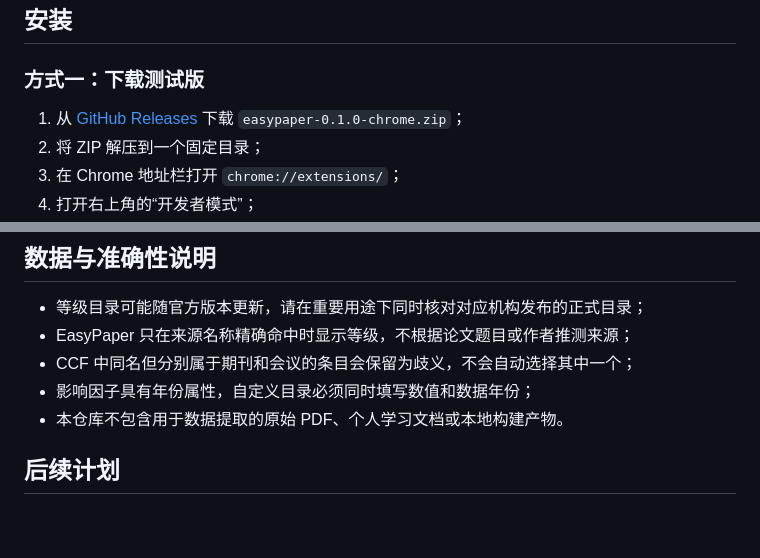
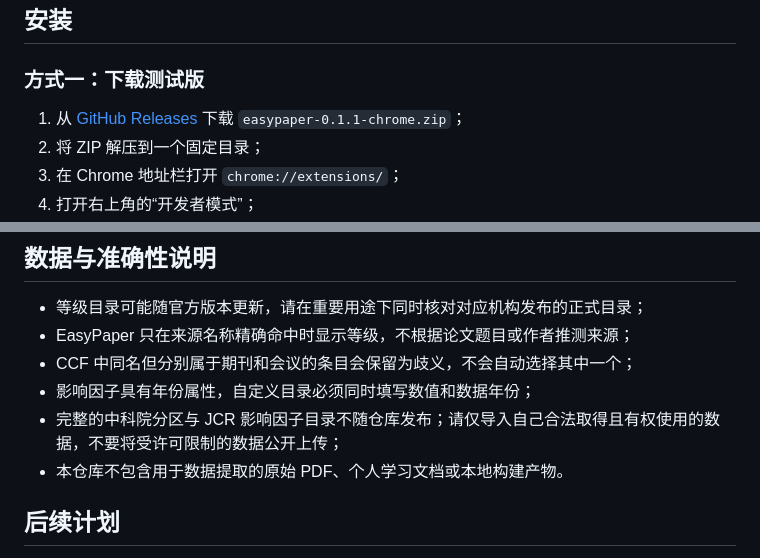
Before and after one commit to Outsider163/EasyPaper, a Markdown page: README.md, 2 parts joined by grey strips. Drawn GitHub-style; blank space fills up the shorter version.

Commit message:
docs: clarify catalog distribution

```diff
--- a/README.md
+++ b/README.md
@@ -49,7 +49,7 @@ EasyPaper 是一个本地优先的学术论文分区浏览器扩展。它会在
 
 ### 方式一：下载测试版
 
-1. 从 [GitHub Releases](https://github.com/Outsider163/EasyPaper/releases/latest) 下载 `easypaper-0.1.0-chrome.zip`；
+1. 从 [GitHub Releases](https://github.com/Outsider163/EasyPaper/releases/latest) 下载 `easypaper-0.1.1-chrome.zip`；
 2. 将 ZIP 解压到一个固定目录；
 3. 在 Chrome 地址栏打开 `chrome://extensions/`；
 4. 打开右上角的“开发者模式”；
@@ -174,6 +174,7 @@ tests/                      自动测试与页面夹具
 - EasyPaper 只在来源名称精确命中时显示等级，不根据论文题目或作者推测来源；
 - CCF 中同名但分别属于期刊和会议的条目会保留为歧义，不会自动选择其中一个；
 - 影响因子具有年份属性，自定义目录必须同时填写数值和数据年份；
+- 完整的中科院分区与 JCR 影响因子目录不随仓库发布；请仅导入自己合法取得且有权使用的数据，不要将受许可限制的数据公开上传；
 - 本仓库不包含用于数据提取的原始 PDF、个人学习文档或本地构建产物。
 
 ## 后续计划
```
